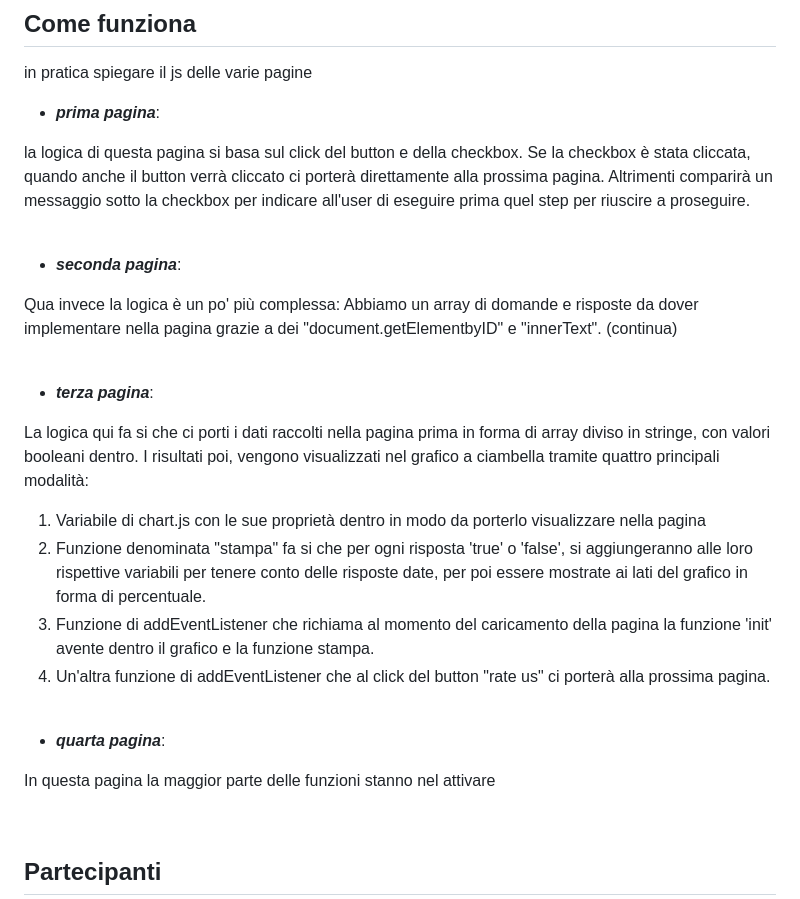
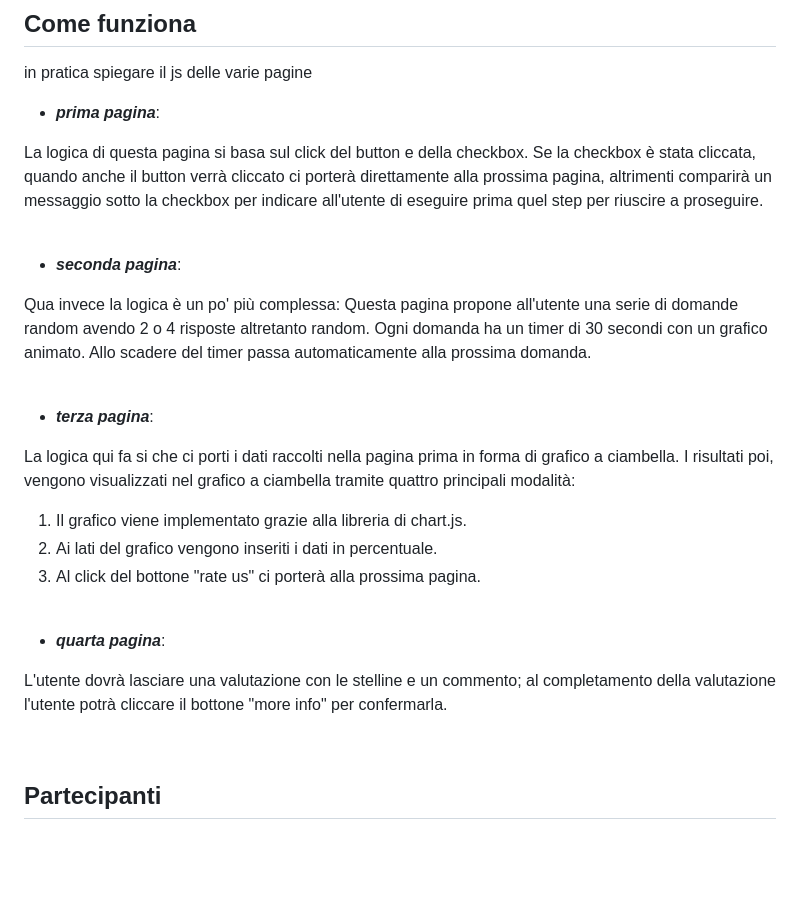
Before and after one commit to Faffo96/Gruppo-2, a Markdown page: README.md, the part around one of its changes. GitHub-like rendering; blank space fills up the shorter version.

```diff
--- a/README.md
+++ b/README.md
@@ -90,34 +90,33 @@ in pratica spiegare il js delle varie pagine
 
 - _**prima pagina**_:
 
-la logica di questa pagina si basa sul click del button e della checkbox.
-Se la checkbox è stata cliccata, quando anche il button verrà cliccato ci porterà direttamente alla prossima pagina.
-Altrimenti comparirà  un messaggio sotto la checkbox per indicare all'user di eseguire prima quel step per riuscire a proseguire.
+La logica di questa pagina si basa sul click del button e della checkbox.
+Se la checkbox è stata cliccata, quando anche il button verrà cliccato ci porterà direttamente alla prossima pagina,
+altrimenti comparirà un messaggio sotto la checkbox per indicare all'utente di eseguire prima quel step per riuscire a proseguire.
 
 <br>
 
 - _**seconda pagina**_:
 
 Qua invece la logica è un po' più complessa:
-Abbiamo un array di domande e risposte da dover implementare nella pagina grazie a dei "document.getElementbyID" e "innerText". (continua)
+Questa pagina propone all'utente una serie di domande random avendo 2 o 4 risposte altretanto random. Ogni domanda ha un timer di 30 secondi con un grafico animato.
+Allo scadere del timer passa automaticamente alla prossima domanda.
 
 <br>
 
 - _**terza pagina**_:
 
-La logica qui fa si che ci porti i dati raccolti nella pagina prima in forma di array diviso in stringe, con valori booleani dentro.
+La logica qui fa si che ci porti i dati raccolti nella pagina prima in forma di grafico a ciambella.
 I risultati poi, vengono visualizzati nel grafico a ciambella tramite quattro principali modalità:
-1. Variabile di chart.js con le sue proprietà dentro in modo da porterlo visualizzare nella pagina
-2. Funzione denominata "stampa" fa si che per ogni risposta 'true' o 'false', si aggiungeranno alle loro rispettive variabili per tenere conto delle risposte date, per poi essere mostrate ai lati del grafico in forma di percentuale.
-3. Funzione di addEventListener che richiama al momento del caricamento della pagina la funzione 'init' avente dentro il grafico e la funzione stampa.
-4. Un'altra funzione di addEventListener che al click del button "rate us" ci porterà alla prossima pagina.
+1. Il grafico viene implementato grazie alla libreria di chart.js.
+2. Ai lati del grafico vengono inseriti i dati in percentuale.
+3. Al click del bottone "rate us" ci porterà alla prossima pagina.
 
 <br>
 
 - _**quarta pagina**_:
 
-In questa pagina la maggior parte delle funzioni stanno nel attivare
-
+L'utente dovrà lasciare una valutazione con le stelline e un commento; al completamento della valutazione l'utente potrà cliccare il bottone "more info" per confermarla.
 
 
 <br>
```
Also changed, not shown: other parts of README.md (+0 -1 lines).
